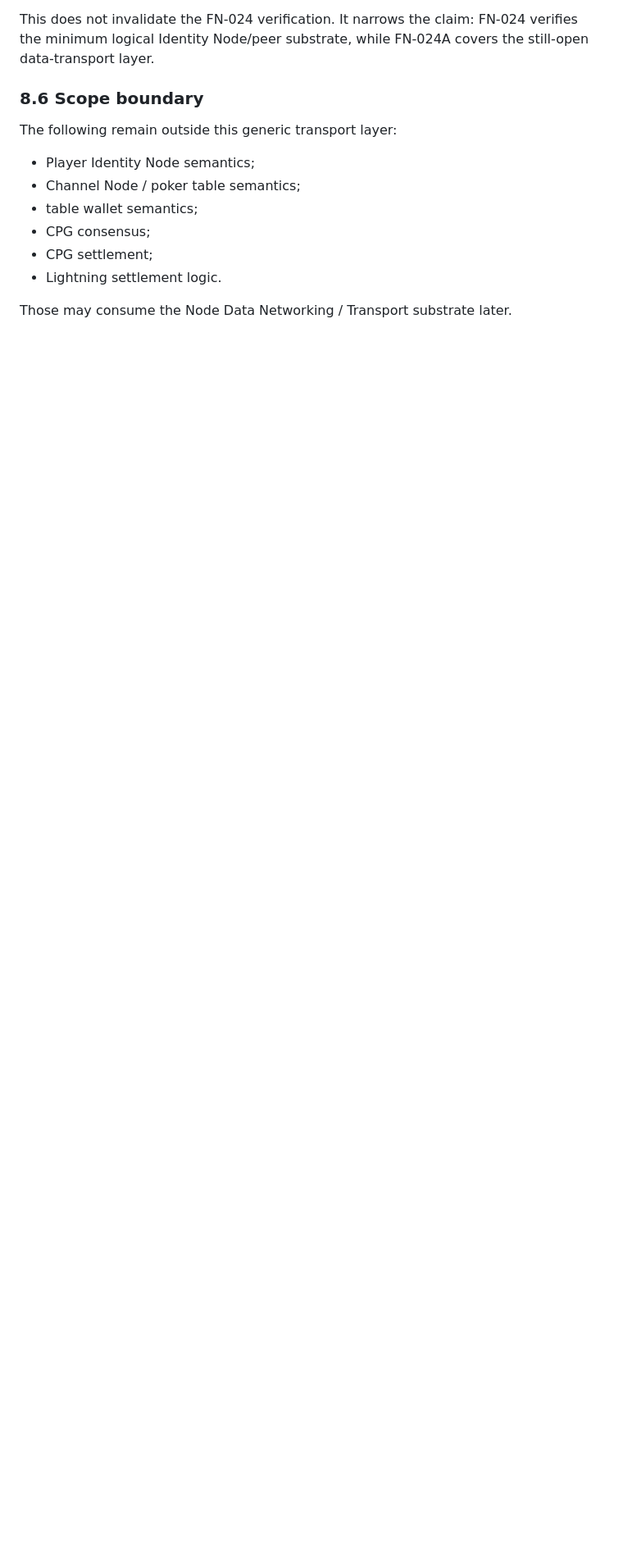
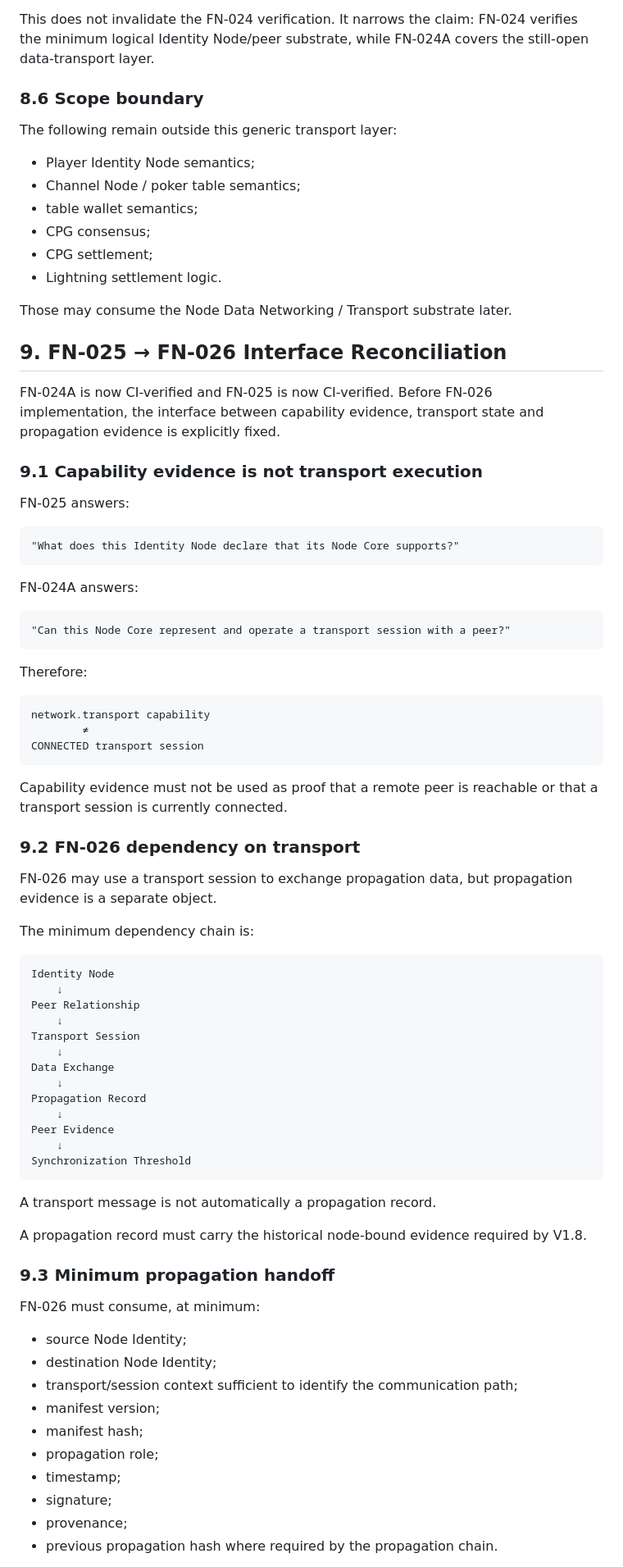
Before and after one commit to byLAEV/Chain-Poker-Genesis, a Markdown page: docs/node/RED-DE-NODOS-V1.8-RECONCILIATION.md, the part around one of its changes. Shown at 82% size. Drawn GitHub-style; blank space fills up the shorter version.

Commit message:
Reconcile FN-025 to FN-026 propagation interface

````diff
--- a/docs/node/RED-DE-NODOS-V1.8-RECONCILIATION.md
+++ b/docs/node/RED-DE-NODOS-V1.8-RECONCILIATION.md
@@ -367,3 +367,74 @@ The following remain outside this generic transport layer:
 - Lightning settlement logic.
 
 Those may consume the Node Data Networking / Transport substrate later.
+
+
+## 9. FN-025 → FN-026 Interface Reconciliation
+
+FN-024A is now CI-verified and FN-025 is now CI-verified. Before FN-026 implementation, the interface between capability evidence, transport state and propagation evidence is explicitly fixed.
+
+### 9.1 Capability evidence is not transport execution
+
+FN-025 answers:
+
+```text
+"What does this Identity Node declare that its Node Core supports?"
+```
+
+FN-024A answers:
+
+```text
+"Can this Node Core represent and operate a transport session with a peer?"
+```
+
+Therefore:
+
+```text
+network.transport capability
+        ≠
+CONNECTED transport session
+```
+
+Capability evidence must not be used as proof that a remote peer is reachable or that a transport session is currently connected.
+
+### 9.2 FN-026 dependency on transport
+
+FN-026 may use a transport session to exchange propagation data, but propagation evidence is a separate object.
+
+The minimum dependency chain is:
+
+```text
+Identity Node
+    ↓
+Peer Relationship
+    ↓
+Transport Session
+    ↓
+Data Exchange
+    ↓
+Propagation Record
+    ↓
+Peer Evidence
+    ↓
+Synchronization Threshold
+```
+
+A transport message is not automatically a propagation record.
+
+A propagation record must carry the historical node-bound evidence required by V1.8.
+
+### 9.3 Minimum propagation handoff
+
+FN-026 must consume, at minimum:
+
+- source Node Identity;
+- destination Node Identity;
+- transport/session context sufficient to identify the communication path;
+- manifest version;
+- manifest hash;
+- propagation role;
+- timestamp;
+- signature;
+- provenance;
+- previous propagation hash where required by the propagation chain.
+
````
Also changed, not shown: other parts of docs/node/RED-DE-NODOS-V1.8-RECONCILIATION.md (+50 -0 lines).
